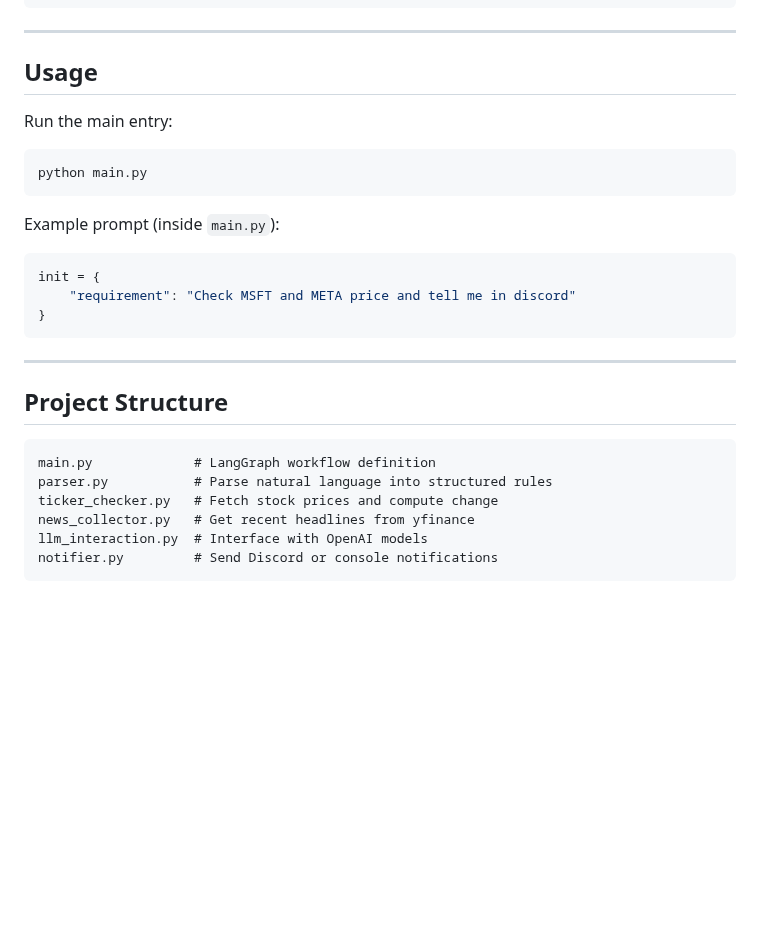
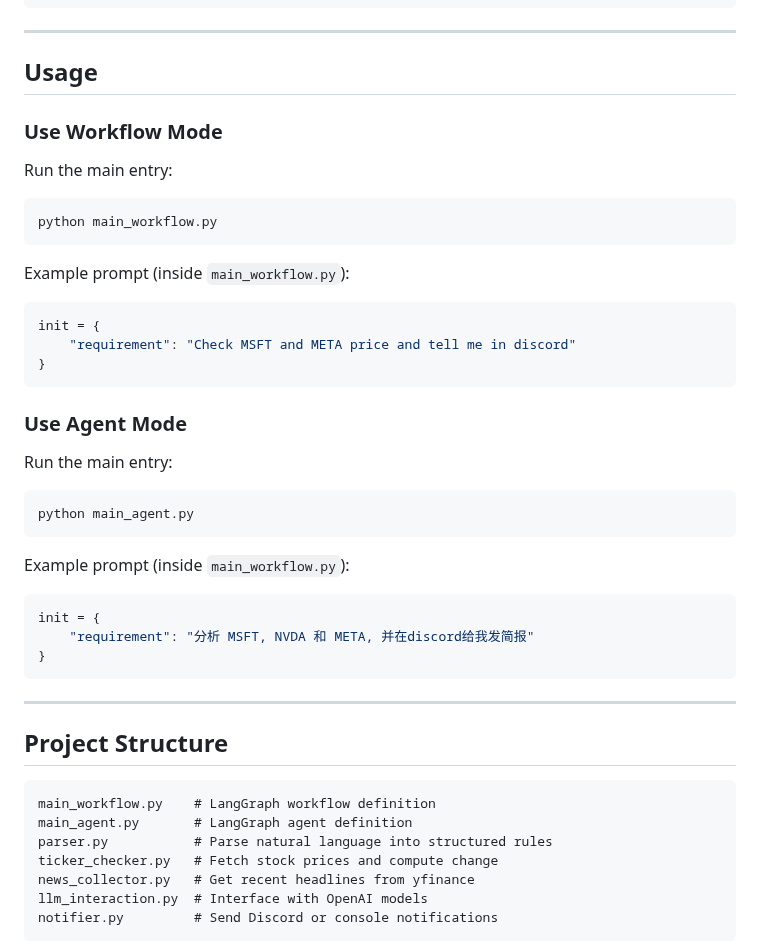
Before and after one commit to Cudd1es/stock-monitor, a Markdown page: README.md, the part around one of its changes. GitHub-like rendering; blank space fills up the shorter version.

````diff
--- a/README.md
+++ b/README.md
@@ -65,23 +90,42 @@ discord:
 ---
 
 ## Usage
+
+### Use Workflow Mode
 Run the main entry:
 ```bash
-python main.py
+python main_workflow.py
 ```
 
-Example prompt (inside `main.py`):
+Example prompt (inside `main_workflow.py`):
 ```python
 init = {
     "requirement": "Check MSFT and META price and tell me in discord"
 }
 ```
 
+
+### Use Agent Mode
+
+Run the main entry:
+```bash
+python main_agent.py
+```
+
+Example prompt (inside `main_workflow.py`):
+```python
+init = {
+    "requirement": "分析 MSFT, NVDA 和 META, 并在discord给我发简报"
+}
+```
+
+
 ---
 
 ## Project Structure
 ```
-main.py             # LangGraph workflow definition
+main_workflow.py    # LangGraph workflow definition
+main_agent.py       # LangGraph agent definition
 parser.py           # Parse natural language into structured rules
 ticker_checker.py   # Fetch stock prices and compute change
 news_collector.py   # Get recent headlines from yfinance
````
Also changed, not shown: other parts of README.md (+26 -1 lines), readme_asserts/agent_topology.png (added), 4 other files.
